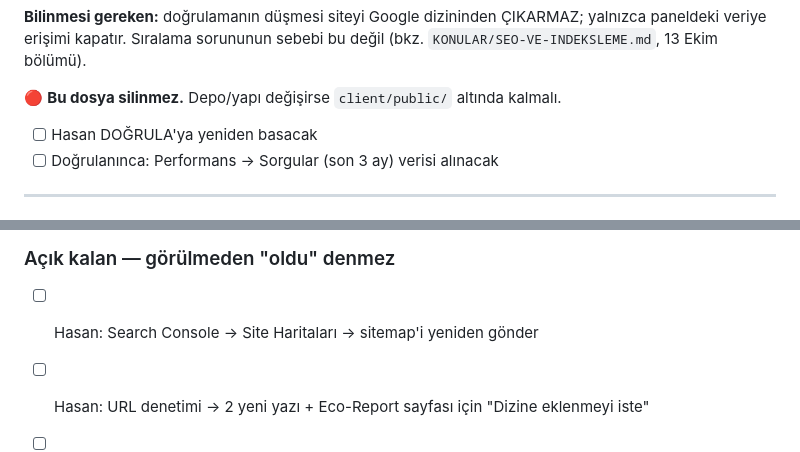
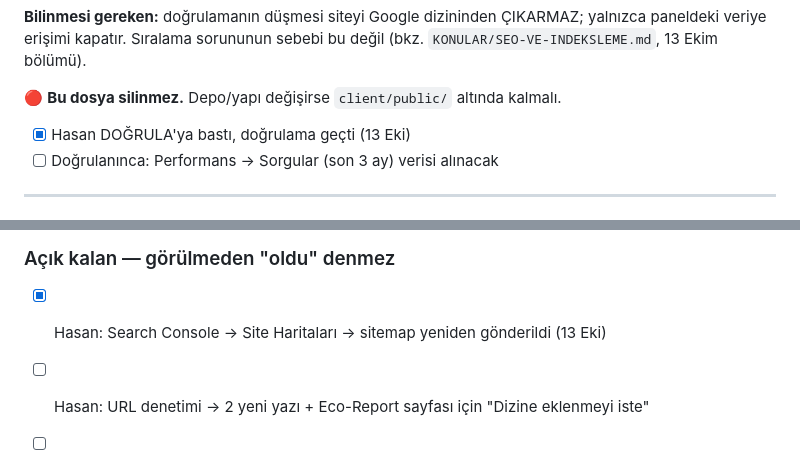
Before and after one commit to nechh42/nechhrobotics_website_3, a Markdown page: ILERLEME-GUNLUGU.md, 2 parts joined by grey strips. Drawn GitHub-style.

Commit message:
Gunluk: sitemap yeniden gonderildi, dogrulama gecti (13 Eki)
Co-Authored-By: Claude Opus 5.5 <noreply@anthropic.com>

```diff
--- a/ILERLEME-GUNLUGU.md
+++ b/ILERLEME-GUNLUGU.md
@@ -1689,7 +1689,7 @@ yalnızca paneldeki veriye erişimi kapatır. Sıralama sorununun sebebi bu değ
 
 🔴 **Bu dosya silinmez.** Depo/yapı değişirse `client/public/` altında kalmalı.
 
-- [ ] Hasan DOĞRULA'ya yeniden basacak
+- [x] Hasan DOĞRULA'ya bastı, doğrulama geçti (13 Eki)
 - [ ] Doğrulanınca: Performans → Sorgular (son 3 ay) verisi alınacak
 
 ---
@@ -1734,7 +1734,7 @@ blog mevzuat tutarlılığı PASS (29 kalem) · canlıda 7 sayfa: HTTP 200, kend
 Üç yeni kontrol kalemi: `WEB-SKDM-BASLIK-001`, `WEB-SKDM-YAZI-001`, `WEB-GSC-DOGRULAMA-001`.
 
 ### Açık kalan — görülmeden "oldu" denmez
-- [ ] Hasan: Search Console → Site Haritaları → sitemap'i yeniden gönder
+- [x] Hasan: Search Console → Site Haritaları → sitemap yeniden gönderildi (13 Eki)
 - [ ] Hasan: URL denetimi → 2 yeni yazı + Eco-Report sayfası için "Dizine eklenmeyi iste"
 - [ ] **~10 Kasım 2026:** Performans → Sorgular yeniden alınacak. Bakılacak: Türkçe
       "skdm" sorguları listeye girdi mi, `dora nedir` 11,0'dan yukarı çıktı mı.
```
